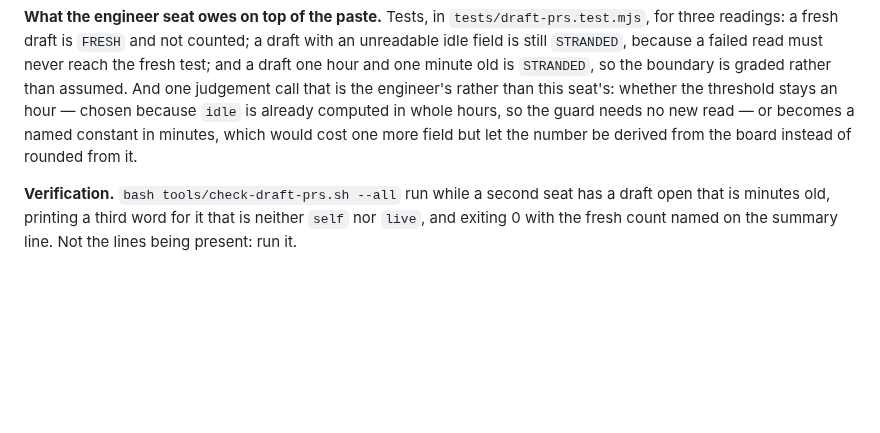
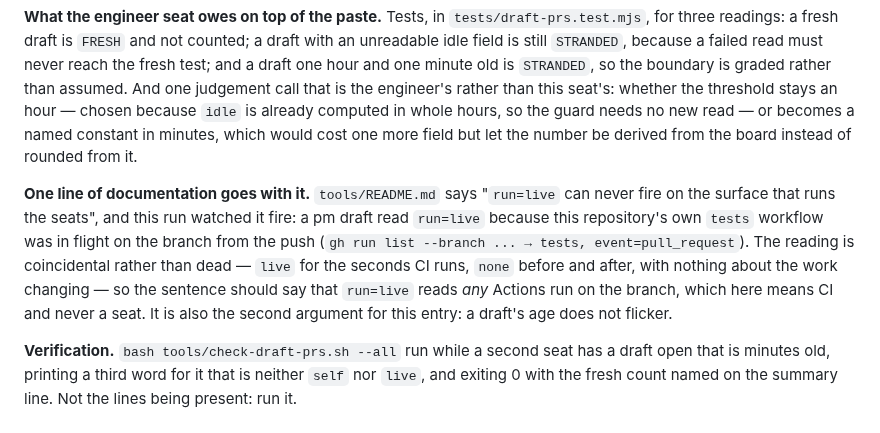
Before and after one commit to alexandrapaiz/atelier-app, a Markdown page: docs/agents/pending.md, the part around the change. GitHub-like rendering; blank space fills up the shorter version.

```diff
--- a/docs/agents/pending.md
+++ b/docs/agents/pending.md
@@ -699,6 +699,17 @@ guard needs no new read — or becomes a named constant in minutes, which
 would cost one more field but let the number be derived from the board
 instead of rounded from it.
 
+**One line of documentation goes with it.** `tools/README.md` says
+"`run=live` can never fire on the surface that runs the seats", and
+this run watched it fire: a pm draft read `run=live` because this
+repository's own `tests` workflow was in flight on the branch from the
+push (`gh run list --branch ... → tests, event=pull_request`). The
+reading is coincidental rather than dead — `live` for the seconds CI
+runs, `none` before and after, with nothing about the work changing —
+so the sentence should say that `run=live` reads *any* Actions run on
+the branch, which here means CI and never a seat. It is also the second
+argument for this entry: a draft's age does not flicker.
+
 **Verification.** `bash tools/check-draft-prs.sh --all` run while a
 second seat has a draft open that is minutes old, printing a third word
 for it that is neither `self` nor `live`, and exiting 0 with the fresh
```
Also changed, not shown: docs/agents/incidents.md (+38 -1 lines).
